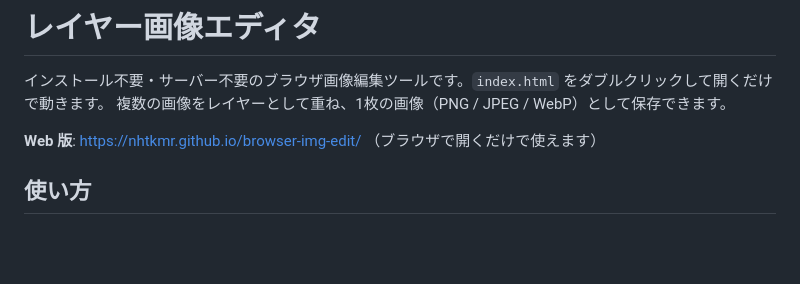
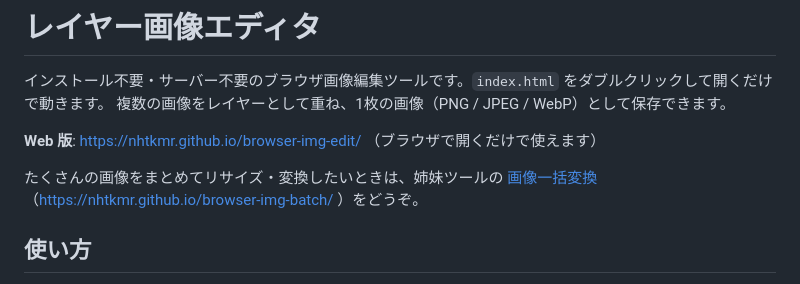
Before and after one commit to nhtkmr/browser-img-edit, a Markdown page: README.md, the part around the change. Rendered like a GitHub page; blank space fills up the shorter version.

Commit message:
README に姉妹ツール「画像一括変換」へのリンクを追加
Co-Authored-By: Claude Opus 5 <noreply@anthropic.com>
Claude-Session: https://claude.ai/code/session_013omSnNeSL3ooXKvojhJwdJ

```diff
--- a/README.md
+++ b/README.md
@@ -4,6 +4,8 @@
 複数の画像をレイヤーとして重ね、1枚の画像（PNG / JPEG / WebP）として保存できます。
 
 **Web 版**: https://nhtkmr.github.io/browser-img-edit/ （ブラウザで開くだけで使えます）
+
+たくさんの画像をまとめてリサイズ・変換したいときは、姉妹ツールの [画像一括変換](https://github.com/nhtkmr/browser-img-batch)（https://nhtkmr.github.io/browser-img-batch/ ）をどうぞ。
 
 ## 使い方
 
```
